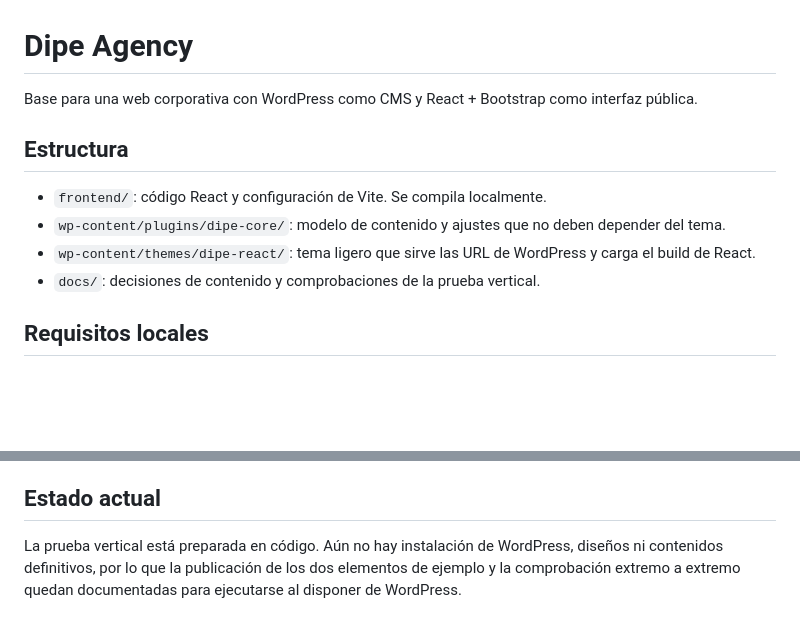
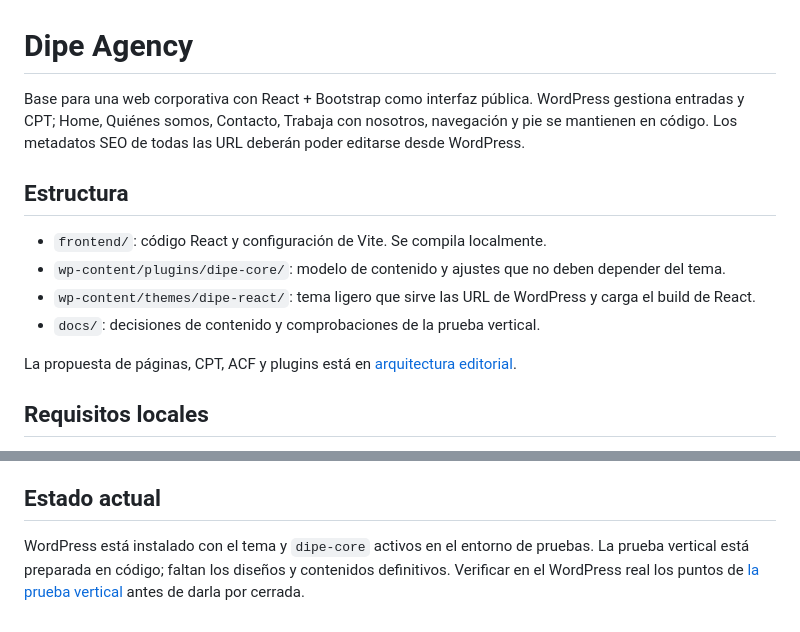
Before and after one commit to mariocdev/dipe-agency-React, a Markdown page: README.md, 2 parts joined by grey strips. Rendered like a GitHub page; blank space fills up the shorter version.

Commit message:
docs: define editorial architecture

```diff
--- a/README.md
+++ b/README.md
@@ -1,6 +1,6 @@
 # Dipe Agency
 
-Base para una web corporativa con WordPress como CMS y React + Bootstrap como interfaz pública.
+Base para una web corporativa con React + Bootstrap como interfaz pública. WordPress gestiona entradas y CPT; Home, Quiénes somos, Contacto, Trabaja con nosotros, navegación y pie se mantienen en código. Los metadatos SEO de todas las URL deberán poder editarse desde WordPress.
 
 ## Estructura
 
@@ -8,6 +8,8 @@ Base para una web corporativa con WordPress como CMS y React + Bootstrap como in
 - `wp-content/plugins/dipe-core/`: modelo de contenido y ajustes que no deben depender del tema.
 - `wp-content/themes/dipe-react/`: tema ligero que sirve las URL de WordPress y carga el build de React.
 - `docs/`: decisiones de contenido y comprobaciones de la prueba vertical.
+
+La propuesta de páginas, CPT, ACF y plugins está en [arquitectura editorial](docs/arquitectura-editorial.md).
 
 ## Requisitos locales
 
@@ -66,4 +68,4 @@ Antes de publicar: activa HTTPS, realiza una copia de seguridad, comprueba la UR
 
 ## Estado actual
 
-La prueba vertical está preparada en código. Aún no hay instalación de WordPress, diseños ni contenidos definitivos, por lo que la publicación de los dos elementos de ejemplo y la comprobación extremo a extremo quedan documentadas para ejecutarse al disponer de WordPress.
+WordPress está instalado con el tema y `dipe-core` activos en el entorno de pruebas. La prueba vertical está preparada en código; faltan los diseños y contenidos definitivos. Verificar en el WordPress real los puntos de [la prueba vertical](docs/prueba-vertical.md) antes de darla por cerrada.
```
Also changed, not shown: PLAN_PARA_TERRA.md (+10 -11 lines), docs/arquitectura-editorial.md (added, +56 -0 lines).
